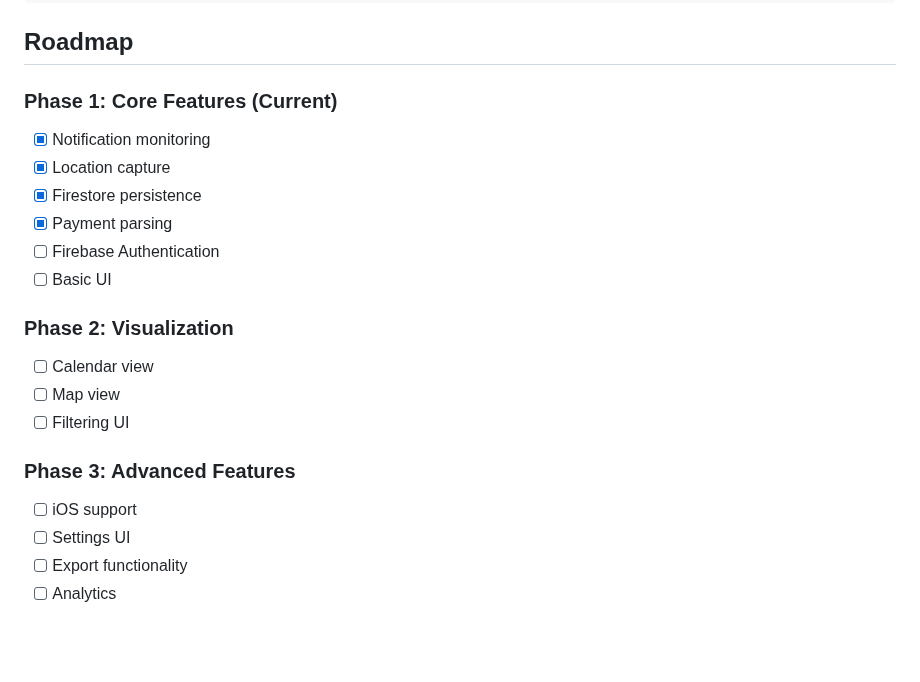
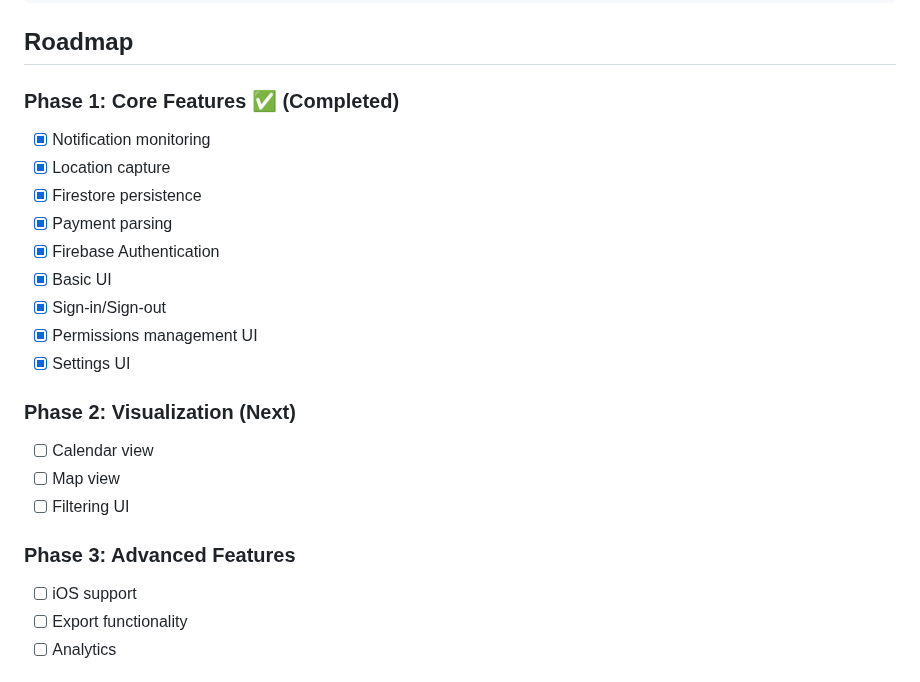
Before and after one commit to isseikz/Puzzroom, a Markdown page: nlt-app/README.md, the part around the change. Drawn GitHub-style; blank space fills up the shorter version.

Commit message:
Add completion report and update README roadmap
Co-authored-by: isseikz <14265239+isseikz@users.noreply.github.com>

```diff
--- a/nlt-app/README.md
+++ b/nlt-app/README.md
@@ -170,22 +170,24 @@ NLT shares UI components with the main Puzzroom app following Atomic Design prin
 
 ## Roadmap
 
-### Phase 1: Core Features (Current)
+### Phase 1: Core Features ✅ (Completed)
 - [x] Notification monitoring
 - [x] Location capture
 - [x] Firestore persistence
 - [x] Payment parsing
-- [ ] Firebase Authentication
-- [ ] Basic UI
+- [x] Firebase Authentication
+- [x] Basic UI
+- [x] Sign-in/Sign-out
+- [x] Permissions management UI
+- [x] Settings UI
 
-### Phase 2: Visualization
+### Phase 2: Visualization (Next)
 - [ ] Calendar view
 - [ ] Map view
 - [ ] Filtering UI
 
 ### Phase 3: Advanced Features
 - [ ] iOS support
-- [ ] Settings UI
 - [ ] Export functionality
 - [ ] Analytics
 
```
Also changed, not shown: docs/nlt/残件対応完了レポート.md (added, +244 -0 lines).
